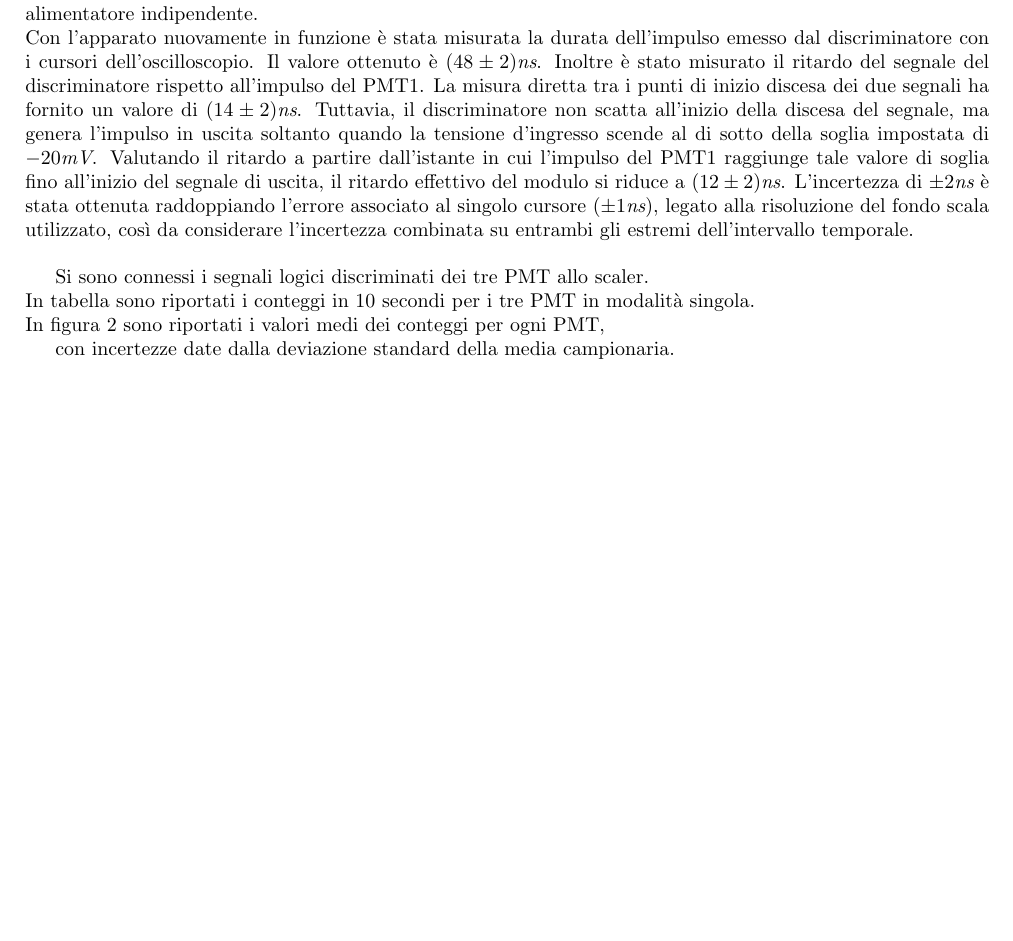
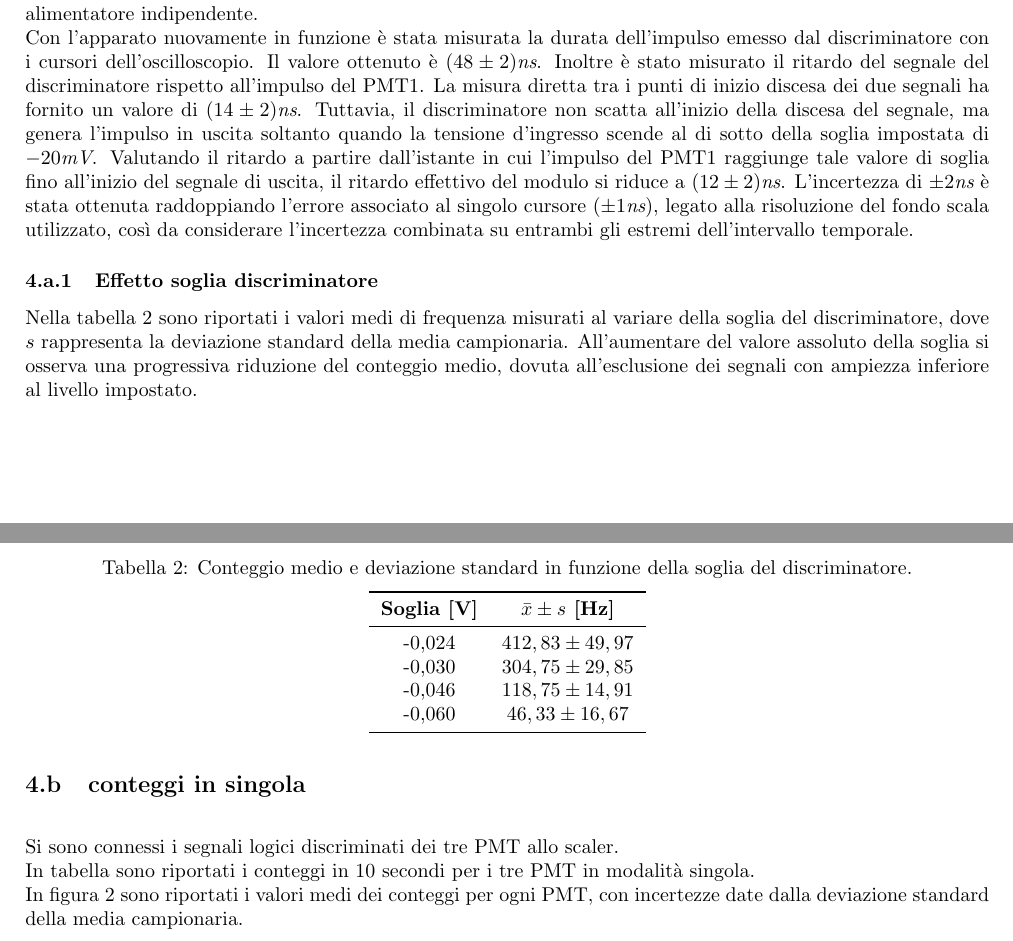
Before and after one commit to sofiamanzini/esperienza-preliminare, a LaTeX document (Relazione/Relazione.tex): part of page 2 of 5 before the commit and two parts of pages 2 and 3 of 5 after it, the two joined at a grey line, cut so that both start at the same text, the shorter picture padded with empty space. Compiled offline with pdfLaTeX.

Commit message:
effetto soglia discriminatore

```diff
--- a/Relazione/Relazione.tex
+++ b/Relazione/Relazione.tex
@@ -100,6 +100,25 @@ Con l'apparato nuovamente in funzione è stata misurata la durata dell'impulso e
 Inoltre è stato misurato il ritardo del segnale del discriminatore rispetto all'impulso del PMT1. La misura diretta tra i punti di inizio discesa dei due segnali ha fornito un valore di $(14 \pm 2)\textit{ns}$. Tuttavia, il discriminatore non scatta all'inizio della discesa del segnale, ma genera l'impulso in uscita soltanto quando la tensione d'ingresso scende al di sotto della soglia impostata di $-20\textit{mV}$. Valutando il ritardo a partire dall'istante in cui l'impulso del PMT1 raggiunge tale valore di soglia fino all'inizio del segnale di uscita, il ritardo effettivo del modulo si riduce a $(12 \pm 2)\textit{ns}$.
 L'incertezza di $\pm 2\textit{ns}$ è stata ottenuta raddoppiando l'errore associato al singolo cursore ($\pm 1\textit{ns}$), legato alla risoluzione del fondo scala utilizzato, così da considerare l'incertezza combinata su entrambi gli estremi dell'intervallo temporale.
 
+\subsubsection{Effetto soglia discriminatore}
+Nella tabella~\ref{tab:effetto_soglia} sono riportati i valori medi di frequenza misurati al variare della soglia del discriminatore, dove $s$ rappresenta la deviazione standard della media campionaria. All'aumentare del valore assoluto della soglia si osserva una progressiva riduzione del conteggio medio, dovuta all'esclusione dei segnali con ampiezza inferiore al livello impostato.
+\begin{table}[htbp]
+  \centering
+  \caption{Conteggio medio e deviazione standard in funzione della soglia del discriminatore.}
+  \label{tab:effetto_soglia}
+  \vspace{0.2cm}
+  \begin{tabular}{cc}
+    \toprule
+    \textbf{Soglia [V]} & \textbf{$\bar{x} \pm s$ [Hz]} \\
+    \midrule
+    -0,024 & $412,83 \pm 49,97$ \\
+    -0,030 & $304,75 \pm 29,85$ \\
+    -0,046 & $118,75 \pm 14,91$ \\
+    -0,060 & $46,33 \pm 16,67$ \\
+    \bottomrule
+  \end{tabular}
+\end{table}
+
 %In questa configurazione il segnale del discriminatore sull'oscilloscopio risultava incoerente con il segnale del PMT1: infatti, nonostante la soglia inferiore in modulo, non vi era totale corrispondenza tra gli eventi triggerati dall'oscilloscopio e quelli rappresentati dal discriminatore. Inoltre, sull'oscilloscopio il segnale del discriminatore presentava un livello di linea di base continuo e traslato verso il basso rispetto a quello nominale
 
 
@@ -110,13 +129,12 @@ L'incertezza di $\pm 2\textit{ns}$ è stata ottenuta raddoppiando l'errore assoc
 %Scelta soglia discriminatore, misura di ritaardo introdotto dal discriminatore,
 %misura della larghezza del segnale in uscita dal discriminatore.
 
-
+\subsection{conteggi in singola}
 \singlespacing
 Si sono connessi i segnali logici discriminati dei tre PMT allo scaler.
 \\In tabella sono riportati i conteggi in 10 secondi per i tre PMT
 in modalità singola.
 \\ In figura \ref{fig:conteggi_singola} sono riportati i valori medi dei conteggi per ogni PMT,
-
 con incertezze date dalla deviazione standard della media campionaria.
 \\
 
```
Also changed, not shown: effetto_soglia_discriminatore.txt (added, +4 -0 lines), Relazione/Relazione.pdf, grafico_soglia.png (added), 6 other files.
